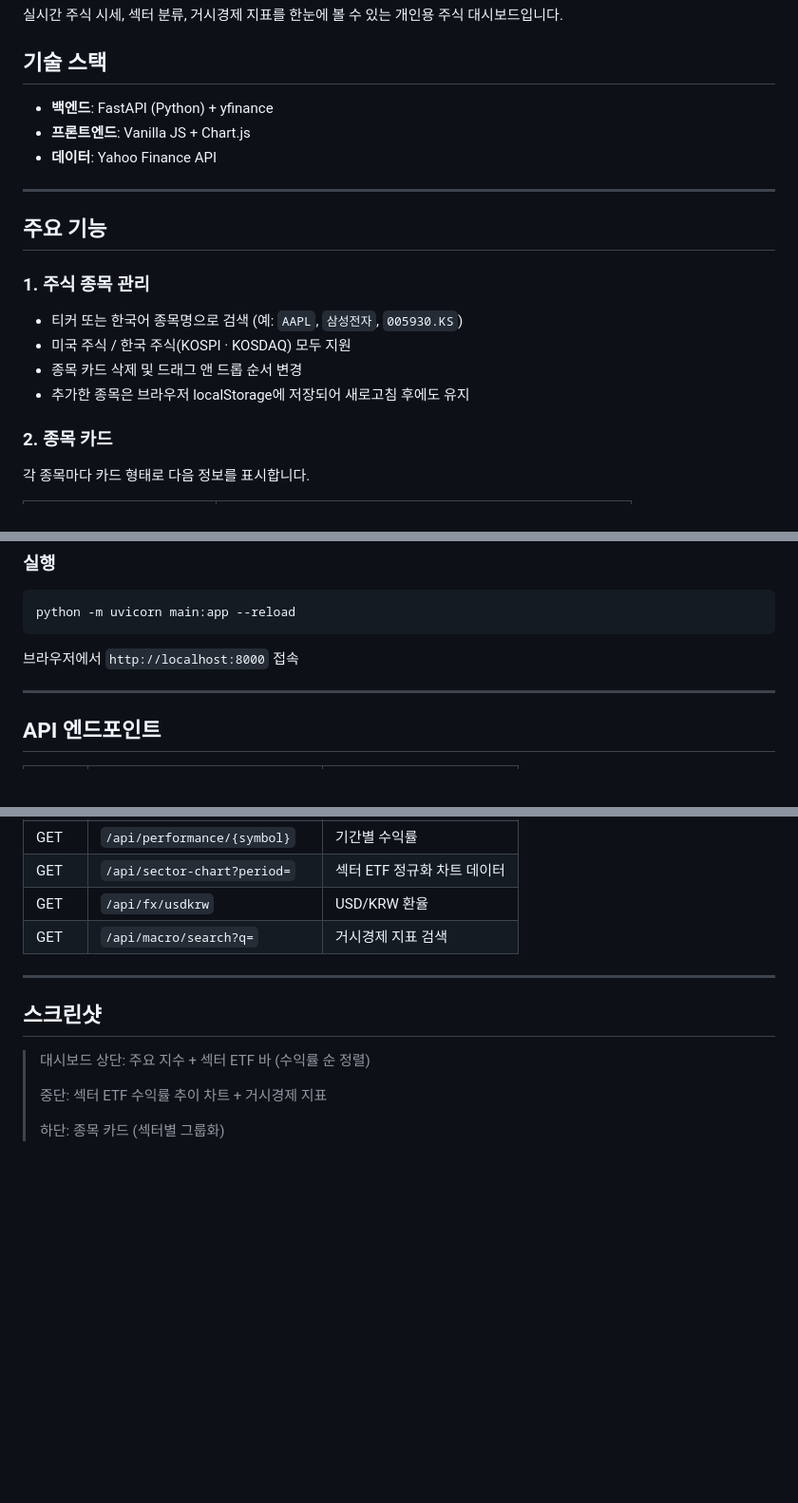
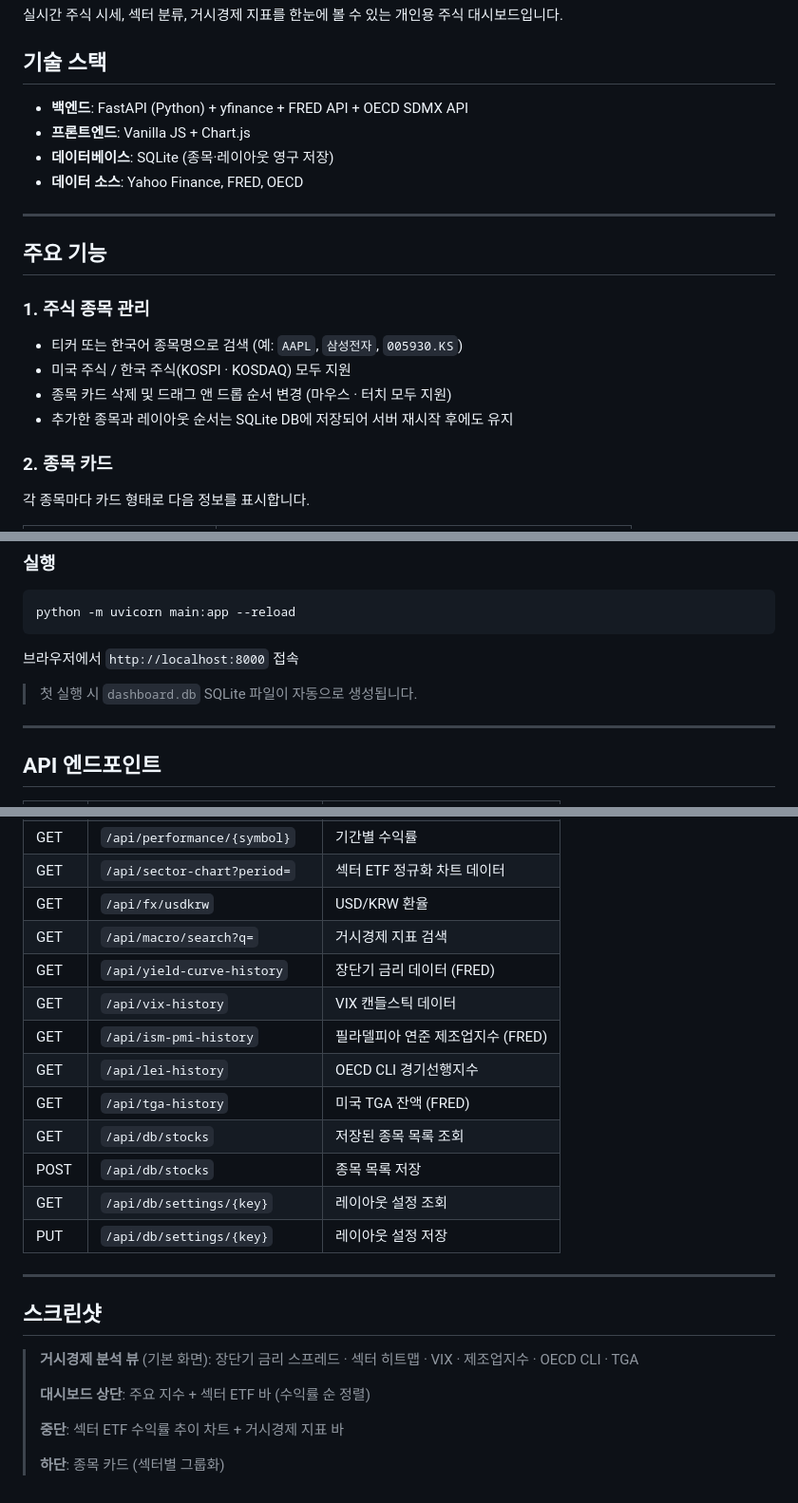
Before and after one commit to junyoo96/stock-dashboard, a Markdown page: README.md, 3 parts joined by grey strips. Shown at 95% size. Drawn GitHub-style; blank space fills up the shorter version.

```diff
--- a/README.md
+++ b/README.md
@@ -4,9 +4,10 @@
 
 ## 기술 스택
 
-- **백엔드**: FastAPI (Python) + yfinance
+- **백엔드**: FastAPI (Python) + yfinance + FRED API + OECD SDMX API
 - **프론트엔드**: Vanilla JS + Chart.js
-- **데이터**: Yahoo Finance API
+- **데이터베이스**: SQLite (종목·레이아웃 영구 저장)
+- **데이터 소스**: Yahoo Finance, FRED, OECD
 
 ---
 
@@ -15,8 +16,8 @@
 ### 1. 주식 종목 관리
 - 티커 또는 한국어 종목명으로 검색 (예: `AAPL`, `삼성전자`, `005930.KS`)
 - 미국 주식 / 한국 주식(KOSPI · KOSDAQ) 모두 지원
-- 종목 카드 삭제 및 드래그 앤 드롭 순서 변경
-- 추가한 종목은 브라우저 localStorage에 저장되어 새로고침 후에도 유지
+- 종목 카드 삭제 및 드래그 앤 드롭 순서 변경 (마우스 · 터치 모두 지원)
+- 추가한 종목과 레이아웃 순서는 SQLite DB에 저장되어 서버 재시작 후에도 유지
 
 ### 2. 종목 카드
 각 종목마다 카드 형태로 다음 정보를 표시합니다.
@@ -107,6 +143,8 @@ python -m uvicorn main:app --reload
 
 브라우저에서 `http://localhost:8000` 접속
 
+> 첫 실행 시 `dashboard.db` SQLite 파일이 자동으로 생성됩니다.
+
 ---
 
 ## API 엔드포인트
@@ -121,13 +159,24 @@ python -m uvicorn main:app --reload
 | GET | `/api/sector-chart?period=` | 섹터 ETF 정규화 차트 데이터 |
 | GET | `/api/fx/usdkrw` | USD/KRW 환율 |
 | GET | `/api/macro/search?q=` | 거시경제 지표 검색 |
+| GET | `/api/yield-curve-history` | 장단기 금리 데이터 (FRED) |
+| GET | `/api/vix-history` | VIX 캔들스틱 데이터 |
+| GET | `/api/ism-pmi-history` | 필라델피아 연준 제조업지수 (FRED) |
+| GET | `/api/lei-history` | OECD CLI 경기선행지수 |
+| GET | `/api/tga-history` | 미국 TGA 잔액 (FRED) |
+| GET | `/api/db/stocks` | 저장된 종목 목록 조회 |
+| POST | `/api/db/stocks` | 종목 목록 저장 |
+| GET | `/api/db/settings/{key}` | 레이아웃 설정 조회 |
+| PUT | `/api/db/settings/{key}` | 레이아웃 설정 저장 |
 
 ---
 
 ## 스크린샷
 
-> 대시보드 상단: 주요 지수 + 섹터 ETF 바 (수익률 순 정렬)
+> **거시경제 분석 뷰** (기본 화면): 장단기 금리 스프레드 · 섹터 히트맵 · VIX · 제조업지수 · OECD CLI · TGA
 >
-> 중단: 섹터 ETF 수익률 추이 차트 + 거시경제 지표
+> **대시보드 상단**: 주요 지수 + 섹터 ETF 바 (수익률 순 정렬)
 >
-> 하단: 종목 카드 (섹터별 그룹화)
+> **중단**: 섹터 ETF 수익률 추이 차트 + 거시경제 지표 바
+>
+> **하단**: 종목 카드 (섹터별 그룹화)
```
Also changed, not shown: other parts of README.md (+38 -3 lines).
